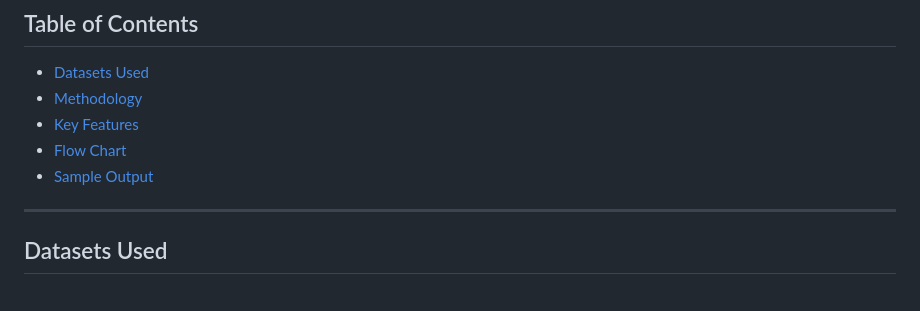
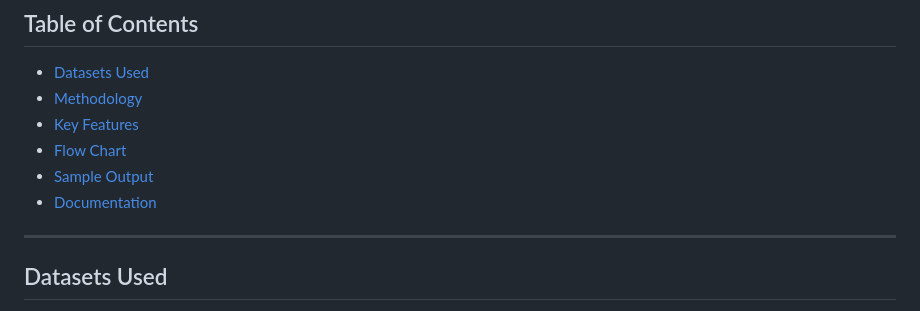
Before and after one commit to HaninSh/Metro-Safety-System, a Markdown page: README.md, the part around the change. Rendered like a GitHub page.

```diff
--- a/README.md
+++ b/README.md
@@ -12,6 +12,7 @@ When a person touches or crosses the yellow line, the system triggers an alert t
 - [Key Features](#key-features)
 - [Flow Chart](#flow-chart)
 - [Sample Output](#sample-output)
+- [Documentation](#documentation)
 
 
 ---
```
